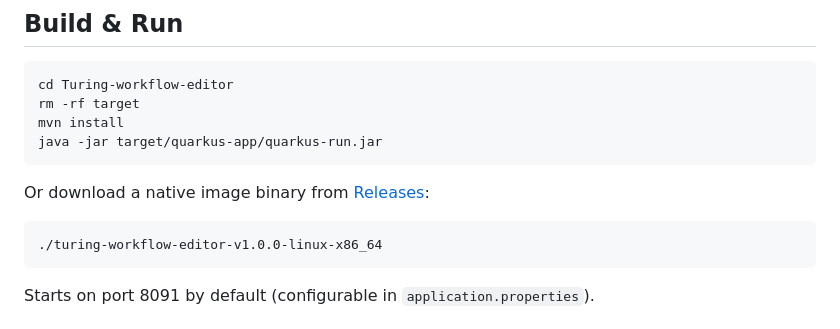
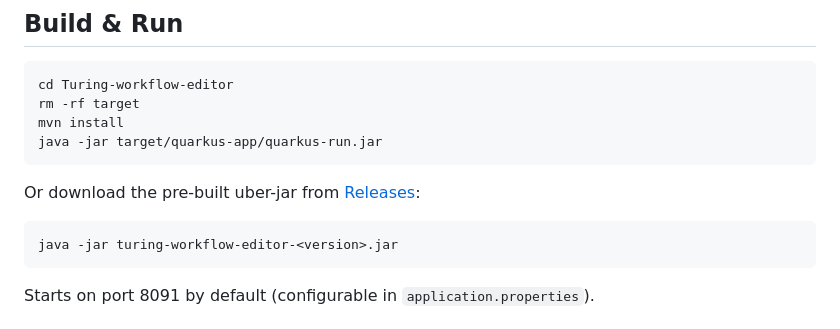
Before and after one commit to scivicslab/Turing-workflow-editor, a Markdown page: README.md, the part around the change. Rendered like a GitHub page.

Commit message:
docs: remove native image binary mention, uber-jar only

````diff
--- a/README.md
+++ b/README.md
@@ -32,10 +32,10 @@ mvn install
 java -jar target/quarkus-app/quarkus-run.jar
 ```
 
-Or download a native image binary from [Releases](https://github.com/scivicslab/Turing-workflow-editor/releases):
+Or download the pre-built uber-jar from [Releases](https://github.com/scivicslab/Turing-workflow-editor/releases):
 
 ```bash
-./turing-workflow-editor-v1.0.0-linux-x86_64
+java -jar turing-workflow-editor-<version>.jar
 ```
 
 Starts on port 8091 by default (configurable in `application.properties`).
````
